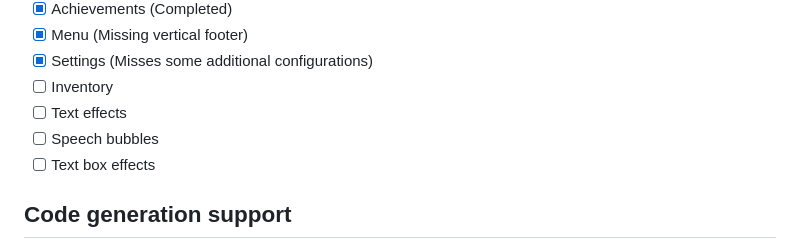
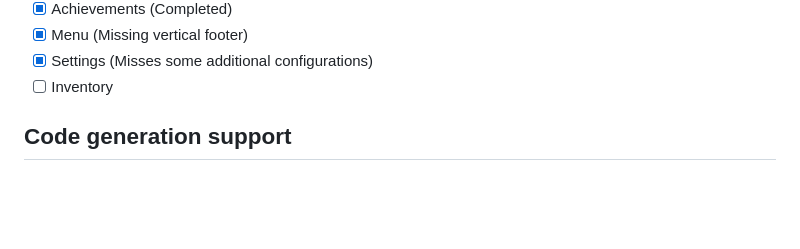
Before and after one commit to PerformanC/PerforVNMaker, a Markdown page: OS_SUPPORT.md, the part around the change. GitHub-like rendering; blank space fills up the shorter version.

Commit message:
del: unnecessary features
This commit removes features that are not important and not priority.

```diff
--- a/OS_SUPPORT.md
+++ b/OS_SUPPORT.md
@@ -251,9 +251,6 @@ This is the list of features that we're planning to add (or modify) to PerforVNM
 - [x] Menu (Missing vertical footer)
 - [x] Settings (Misses some additional configurations)
 - [ ] Inventory
-- [ ] Text effects
-- [ ] Speech bubbles
-- [ ] Text box effects
 
 ## Code generation support
 
```
